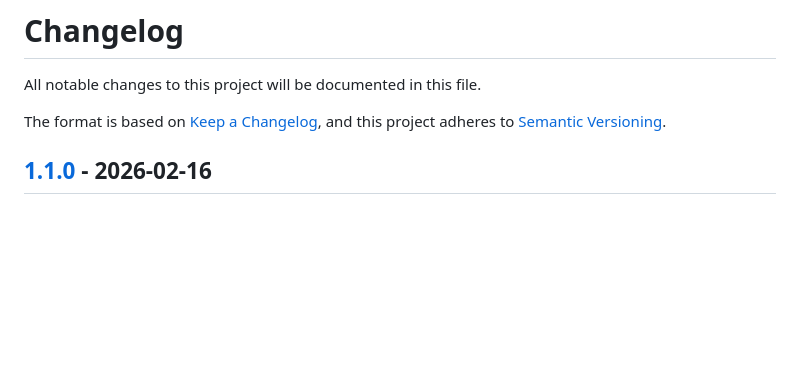
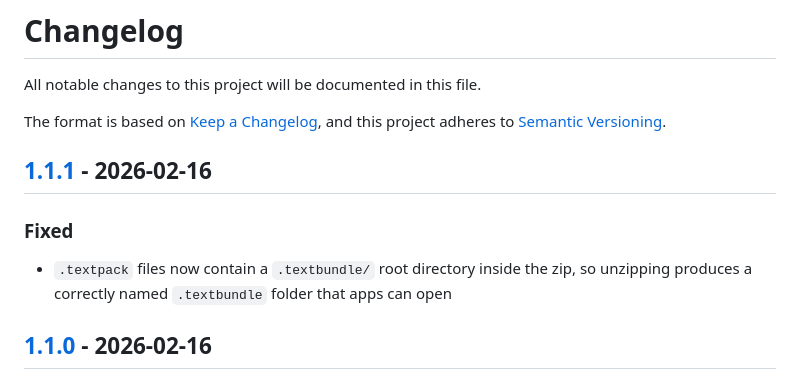
Before and after one commit to textbundle/textbundler-extension, a Markdown page: CHANGELOG.md, the part around one of its changes. GitHub-like rendering; blank space fills up the shorter version.

Commit message:
docs: add v1.1.1 changelog entry

```diff
--- a/CHANGELOG.md
+++ b/CHANGELOG.md
@@ -4,6 +4,12 @@ All notable changes to this project will be documented in this file.
 
 The format is based on [Keep a Changelog](https://keepachangelog.com/en/1.1.0/),
 and this project adheres to [Semantic Versioning](https://semver.org/spec/v2.0.0.html).
+
+## [1.1.1] - 2026-02-16
+
+### Fixed
+
+- `.textpack` files now contain a `.textbundle/` root directory inside the zip, so unzipping produces a correctly named `.textbundle` folder that apps can open
 
 ## [1.1.0] - 2026-02-16
 
```
Also changed, not shown: other parts of CHANGELOG.md (+1 -0 lines).
